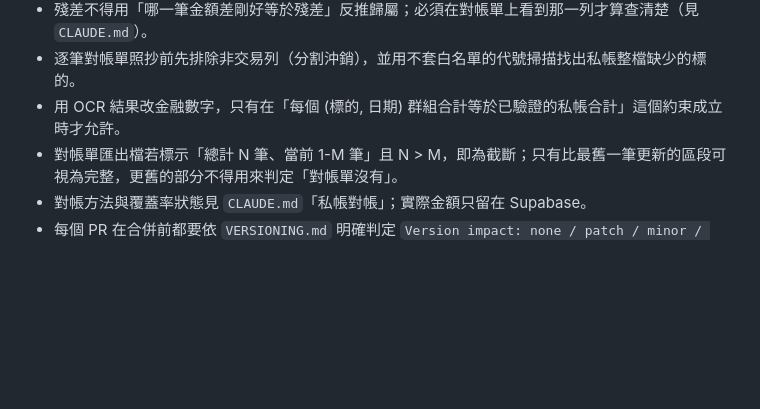
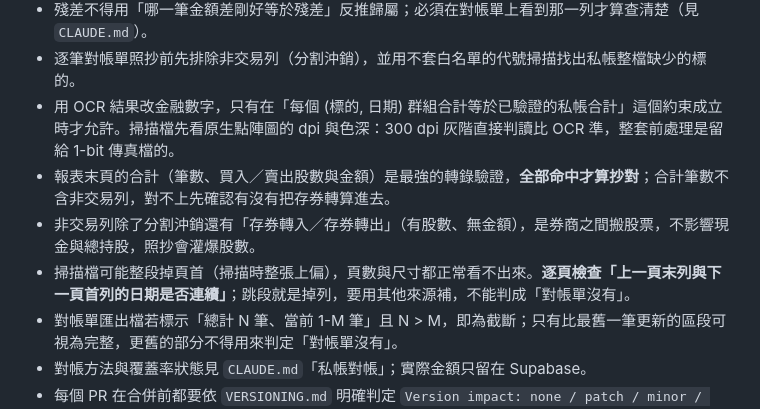
Before and after one commit to kevin1357111317/ks-wealth, a Markdown page: AGENTS.md, the part around the change. Drawn GitHub-style; blank space fills up the shorter version.

```diff
--- a/AGENTS.md
+++ b/AGENTS.md
@@ -13,7 +13,10 @@
 - 「持股數對得起來」不能當成「交易記全了」：買賣成對漏記時淨股數為 0，持股、期末市值都照樣吻合。
 - 殘差不得用「哪一筆金額差剛好等於殘差」反推歸屬；必須在對帳單上看到那一列才算查清楚（見 `CLAUDE.md`）。
 - 逐筆對帳單照抄前先排除非交易列（分割沖銷），並用不套白名單的代號掃描找出私帳整檔缺少的標的。
-- 用 OCR 結果改金融數字，只有在「每個 (標的, 日期) 群組合計等於已驗證的私帳合計」這個約束成立時才允許。
+- 用 OCR 結果改金融數字，只有在「每個 (標的, 日期) 群組合計等於已驗證的私帳合計」這個約束成立時才允許。掃描檔先看原生點陣圖的 dpi 與色深：300 dpi 灰階直接判讀比 OCR 準，整套前處理是留給 1-bit 傳真檔的。
+- 報表末頁的合計（筆數、買入／賣出股數與金額）是最強的轉錄驗證，**全部命中才算抄對**；合計筆數不含非交易列，對不上先確認有沒有把存券轉算進去。
+- 非交易列除了分割沖銷還有「存券轉入／存券轉出」（有股數、無金額），是券商之間搬股票，不影響現金與總持股，照抄會灌爆股數。
+- 掃描檔可能整段掉頁首（掃描時整張上偏），頁數與尺寸都正常看不出來。**逐頁檢查「上一頁末列與下一頁首列的日期是否連續」**；跳段就是掉列，要用其他來源補，不能判成「對帳單沒有」。
 - 對帳單匯出檔若標示「總計 N 筆、當前 1-M 筆」且 N > M，即為截斷；只有比最舊一筆更新的區段可視為完整，更舊的部分不得用來判定「對帳單沒有」。
 - 對帳方法與覆蓋率狀態見 `CLAUDE.md`「私帳對帳」；實際金額只留在 Supabase。
 - 每個 PR 在合併前都要依 `VERSIONING.md` 明確判定 `Version impact: none / patch / minor / major`；以整個 PR 的最高影響為準，不能預設沿用上一版再 +1。
```
Also changed, not shown: CLAUDE.md (+26 -1 lines).
